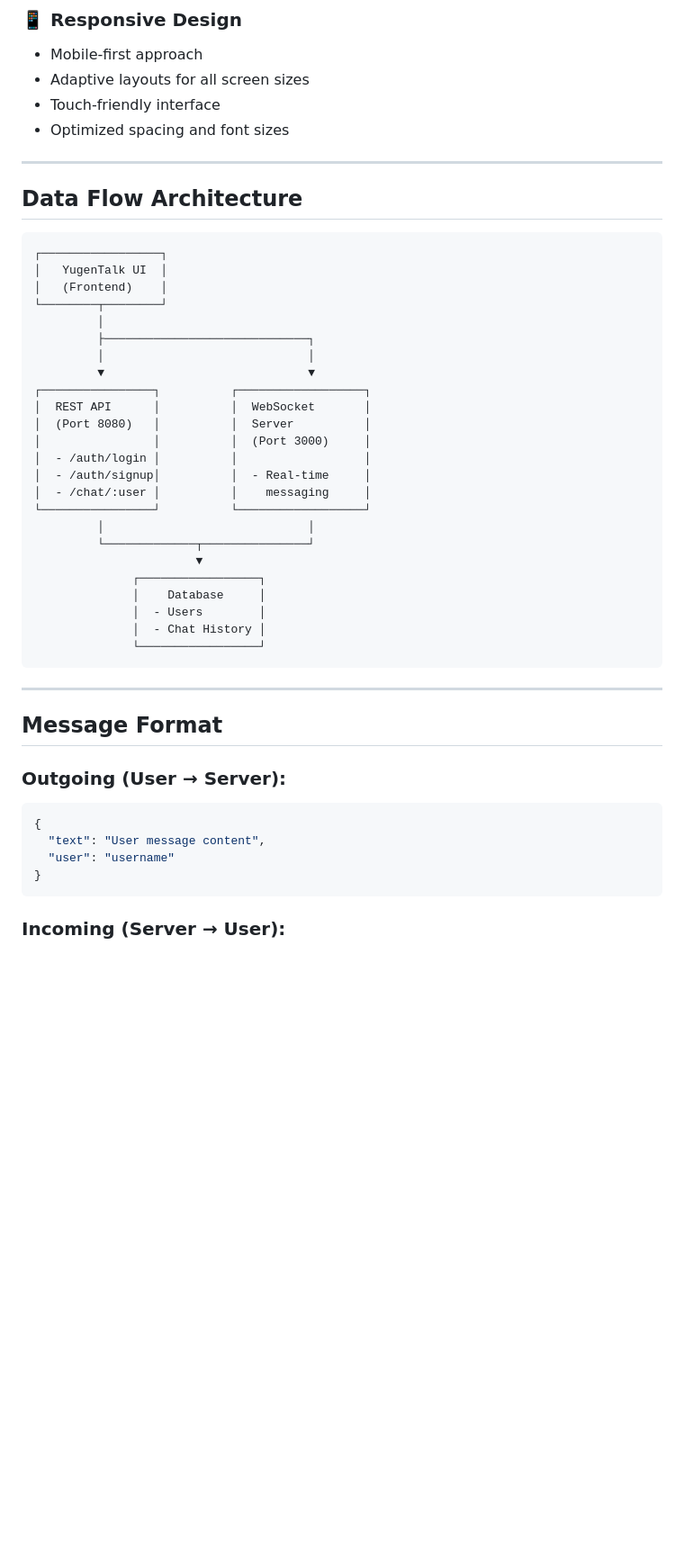
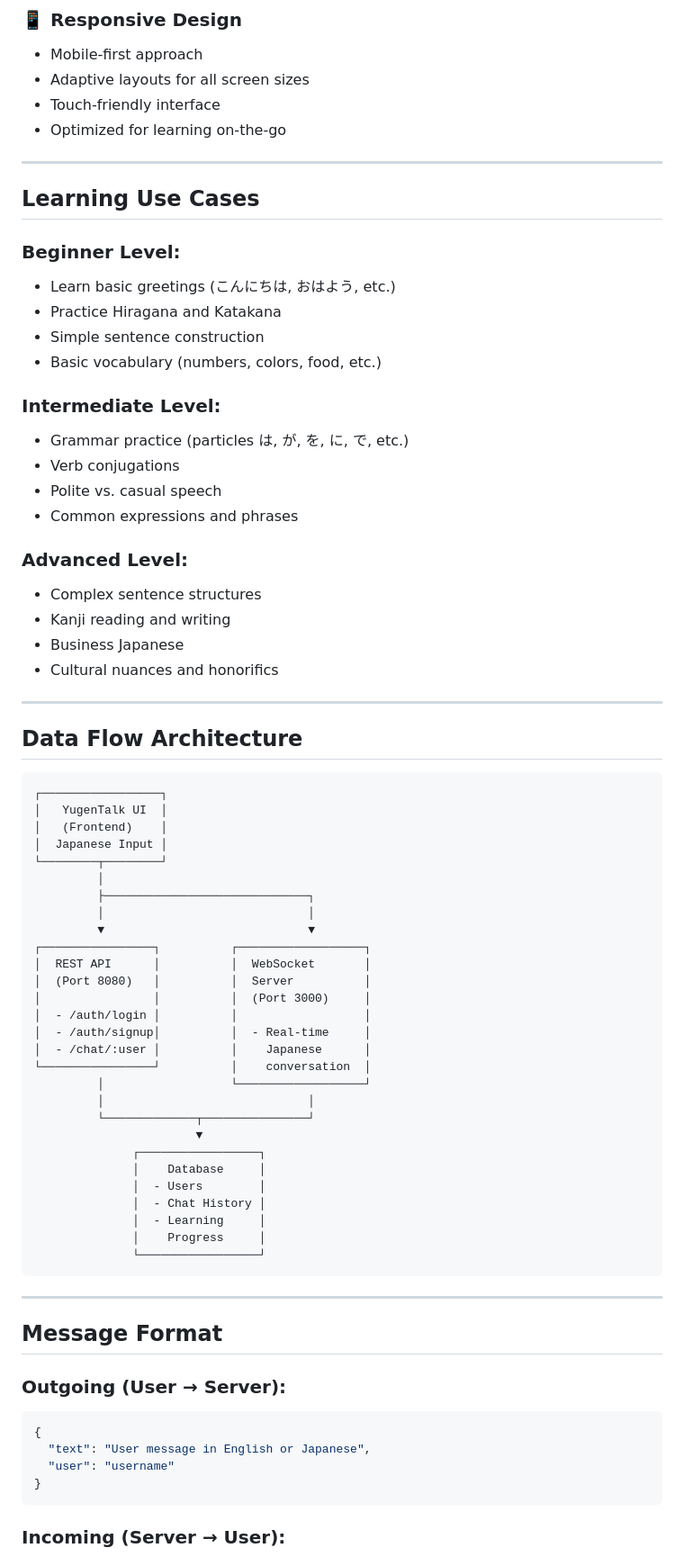
Before and after one commit to vaishu1205/YugenTalk, a Markdown page: README.md, the part around the change printed below. Shown: that part at 90% size. Drawn GitHub-style; blank space fills up the shorter version.

````diff
--- a/README.md
+++ b/README.md
@@ -177,7 +203,29 @@ Clear input fields
 - Mobile-first approach
 - Adaptive layouts for all screen sizes
 - Touch-friendly interface
-- Optimized spacing and font sizes
+- Optimized for learning on-the-go
+
+---
+
+## Learning Use Cases
+
+### **Beginner Level:**
+- Learn basic greetings (こんにちは, おはよう, etc.)
+- Practice Hiragana and Katakana
+- Simple sentence construction
+- Basic vocabulary (numbers, colors, food, etc.)
+
+### **Intermediate Level:**
+- Grammar practice (particles は, が, を, に, で, etc.)
+- Verb conjugations
+- Polite vs. casual speech
+- Common expressions and phrases
+
+### **Advanced Level:**
+- Complex sentence structures
+- Kanji reading and writing
+- Business Japanese
+- Cultural nuances and honorifics
 
 ---
 
@@ -187,6 +235,7 @@ Clear input fields
 ┌─────────────────┐
 │   YugenTalk UI  │
 │   (Frontend)    │
+│  Japanese Input │
 └────────┬────────┘
          │
          ├─────────────────────────────┐
@@ -198,8 +247,9 @@ Clear input fields
 │                │          │  (Port 3000)     │
 │  - /auth/login │          │                  │
 │  - /auth/signup│          │  - Real-time     │
-│  - /chat/:user │          │    messaging     │
-└────────────────┘          └──────────────────┘
+│  - /chat/:user │          │    Japanese      │
+└────────────────┘          │    conversation  │
+         │                  └──────────────────┘
          │                             │
          └─────────────┬───────────────┘
                        ▼
@@ -207,6 +257,8 @@ Clear input fields
               │    Database     │
               │  - Users        │
               │  - Chat History │
+              │  - Learning     │
+              │    Progress     │
               └─────────────────┘
 ```
 
@@ -217,7 +269,7 @@ Clear input fields
 ### **Outgoing (User → Server):**
 ```json
 {
-  "text": "User message content",
+  "text": "User message in English or Japanese",
   "user": "username"
 }
 ```
````
Also changed, not shown: other parts of README.md (+104 -43 lines).
